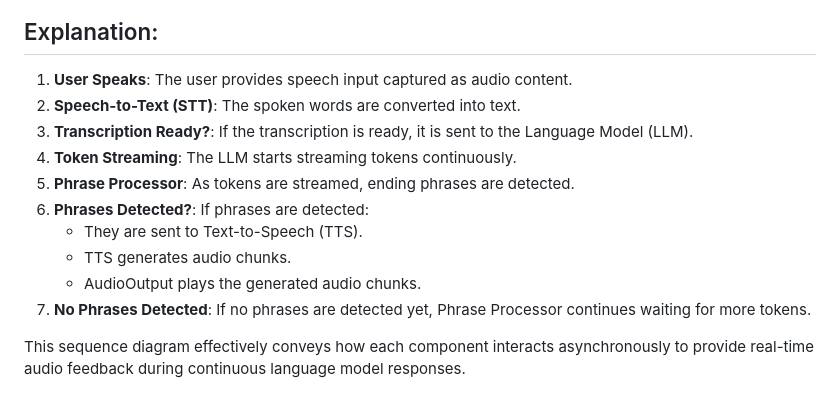
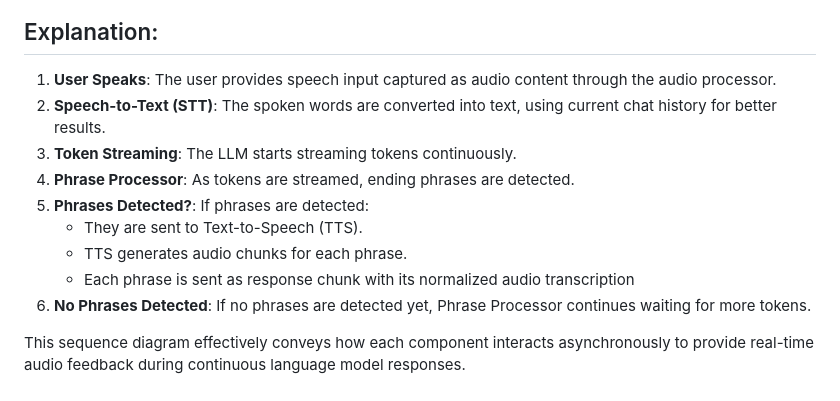
Before and after one commit to jmasclef/my-english-coach, a Markdown page: README.md, the part around the change. Rendered like a GitHub page.

Commit message:
README Sequence diagram explanation

````diff
--- a/README.md
+++ b/README.md
@@ -84,15 +84,14 @@ sequenceDiagram
 ```
 
 ## Explanation:
-1. **User Speaks**: The user provides speech input captured as audio content.
-2. **Speech-to-Text (STT)**: The spoken words are converted into text.
-3. **Transcription Ready?**: If the transcription is ready, it is sent to the Language Model (LLM).
-4. **Token Streaming**: The LLM starts streaming tokens continuously.
+1. **User Speaks**: The user provides speech input captured as audio content through the audio processor.
+2. **Speech-to-Text (STT)**: The spoken words are converted into text, using current chat history for better results.
+3. **Token Streaming**: The LLM starts streaming tokens continuously.
 5. **Phrase Processor**: As tokens are streamed, ending phrases are detected.
 6. **Phrases Detected?**: If phrases are detected:
    - They are sent to Text-to-Speech (TTS).
-   - TTS generates audio chunks.
-   - AudioOutput plays the generated audio chunks.
+   - TTS generates audio chunks for each phrase.
+   - Each phrase is sent as response chunk with its normalized audio transcription
 7. **No Phrases Detected**: If no phrases are detected yet, Phrase Processor continues waiting for more tokens.
 
 This sequence diagram effectively conveys how each component interacts asynchronously to provide real-time audio
````
